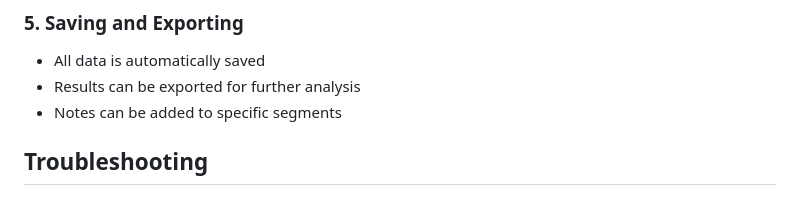
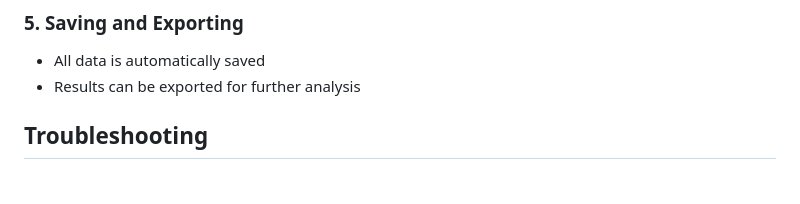
Before and after one commit to nl3wanglab/PIE-Project, a Markdown page: README.md, the part around the change. Drawn GitHub-style.

```diff
--- a/README.md
+++ b/README.md
@@ -183,7 +183,6 @@ The system will:
 ### 5. Saving and Exporting
 - All data is automatically saved
 - Results can be exported for further analysis
-- Notes can be added to specific segments
 
 ## Troubleshooting
 
```
